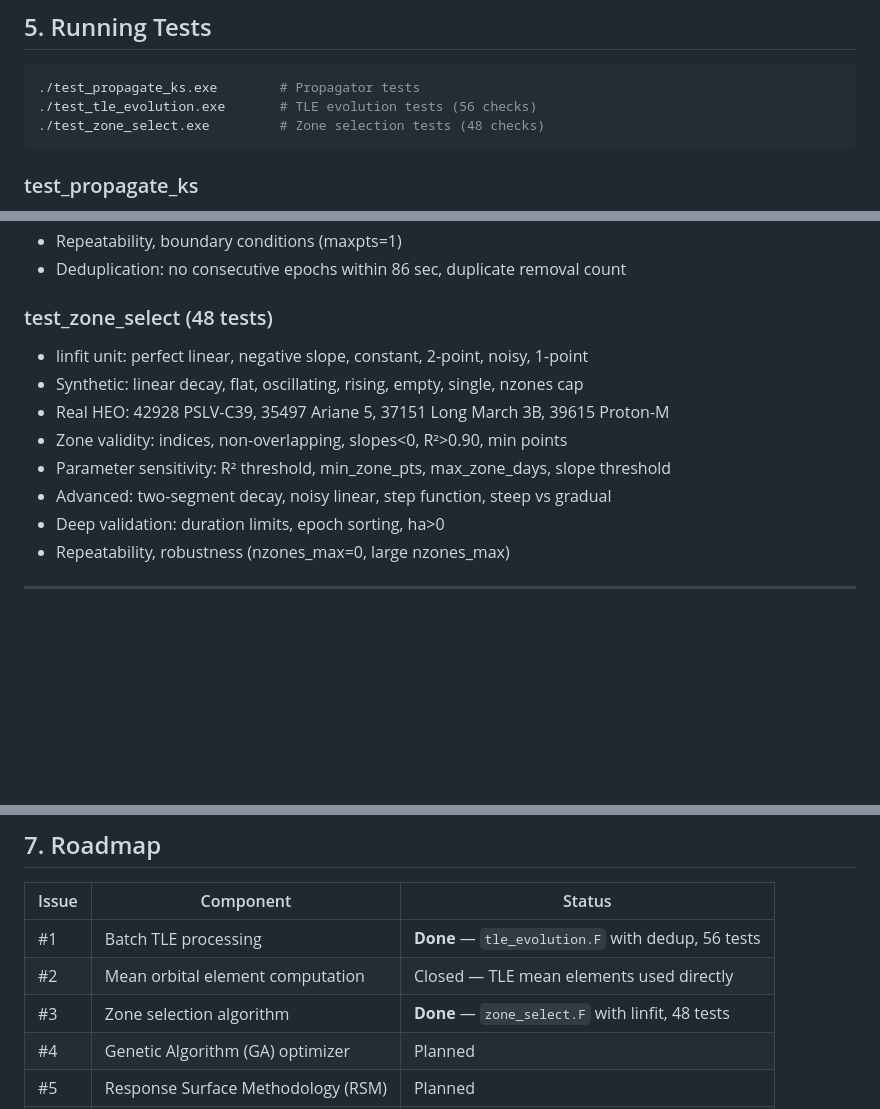
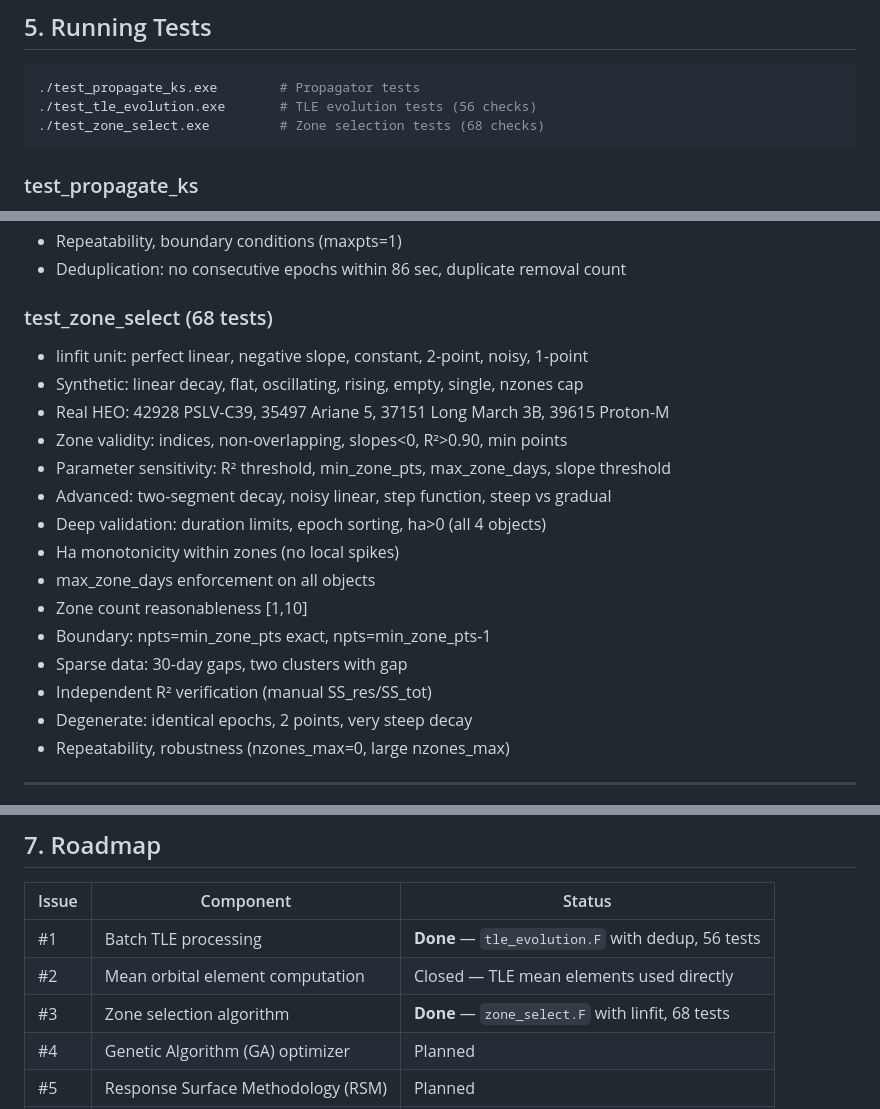
Before and after one commit to hari251086/OREM, a Markdown page: README.md, 3 parts joined by grey strips. Rendered like a GitHub page; blank space fills up the shorter version.

Commit message:
Update README: zone_select 68 tests, gap-fill descriptions, version history

````diff
--- a/README.md
+++ b/README.md
@@ -104,7 +104,7 @@ gfortran test_zone_select.F zone_select.F tle_evolution.F ksrop/Subrouts.F ksrop
 ```bash
 ./test_propagate_ks.exe        # Propagator tests
 ./test_tle_evolution.exe       # TLE evolution tests (56 checks)
-./test_zone_select.exe         # Zone selection tests (48 checks)
+./test_zone_select.exe         # Zone selection tests (68 checks)
 ```
 
 ### test_propagate_ks
@@ -122,14 +122,21 @@ Two-body energy conservation, orbit closure, multi-revolution propagation, re-en
 - Repeatability, boundary conditions (maxpts=1)
 - Deduplication: no consecutive epochs within 86 sec, duplicate removal count
 
-### test_zone_select (48 tests)
+### test_zone_select (68 tests)
 - linfit unit: perfect linear, negative slope, constant, 2-point, noisy, 1-point
 - Synthetic: linear decay, flat, oscillating, rising, empty, single, nzones cap
 - Real HEO: 42928 PSLV-C39, 35497 Ariane 5, 37151 Long March 3B, 39615 Proton-M
 - Zone validity: indices, non-overlapping, slopes<0, R²>0.90, min points
 - Parameter sensitivity: R² threshold, min_zone_pts, max_zone_days, slope threshold
 - Advanced: two-segment decay, noisy linear, step function, steep vs gradual
-- Deep validation: duration limits, epoch sorting, ha>0
+- Deep validation: duration limits, epoch sorting, ha>0 (all 4 objects)
+- Ha monotonicity within zones (no local spikes)
+- max_zone_days enforcement on all objects
+- Zone count reasonableness [1,10]
+- Boundary: npts=min_zone_pts exact, npts=min_zone_pts-1
+- Sparse data: 30-day gaps, two clusters with gap
+- Independent R² verification (manual SS_res/SS_tot)
+- Degenerate: identical epochs, 2 points, very steep decay
 - Repeatability, robustness (nzones_max=0, large nzones_max)
 
 ---
@@ -152,7 +159,7 @@ cp ../KSROP/Legendre.F ksrop/
 |---|---|---|
 | #1 | Batch TLE processing | **Done** — `tle_evolution.F` with dedup, 56 tests |
 | #2 | Mean orbital element computation | Closed — TLE mean elements used directly |
-| #3 | Zone selection algorithm | **Done** — `zone_select.F` with linfit, 48 tests |
+| #3 | Zone selection algorithm | **Done** — `zone_select.F` with linfit, 68 tests |
 | #4 | Genetic Algorithm (GA) optimizer | Planned |
 | #5 | Response Surface Methodology (RSM) | Planned |
 | #6 | OREM driver (full pipeline) | Planned |
````
Also changed, not shown: other parts of README.md (+1 -1 lines).
